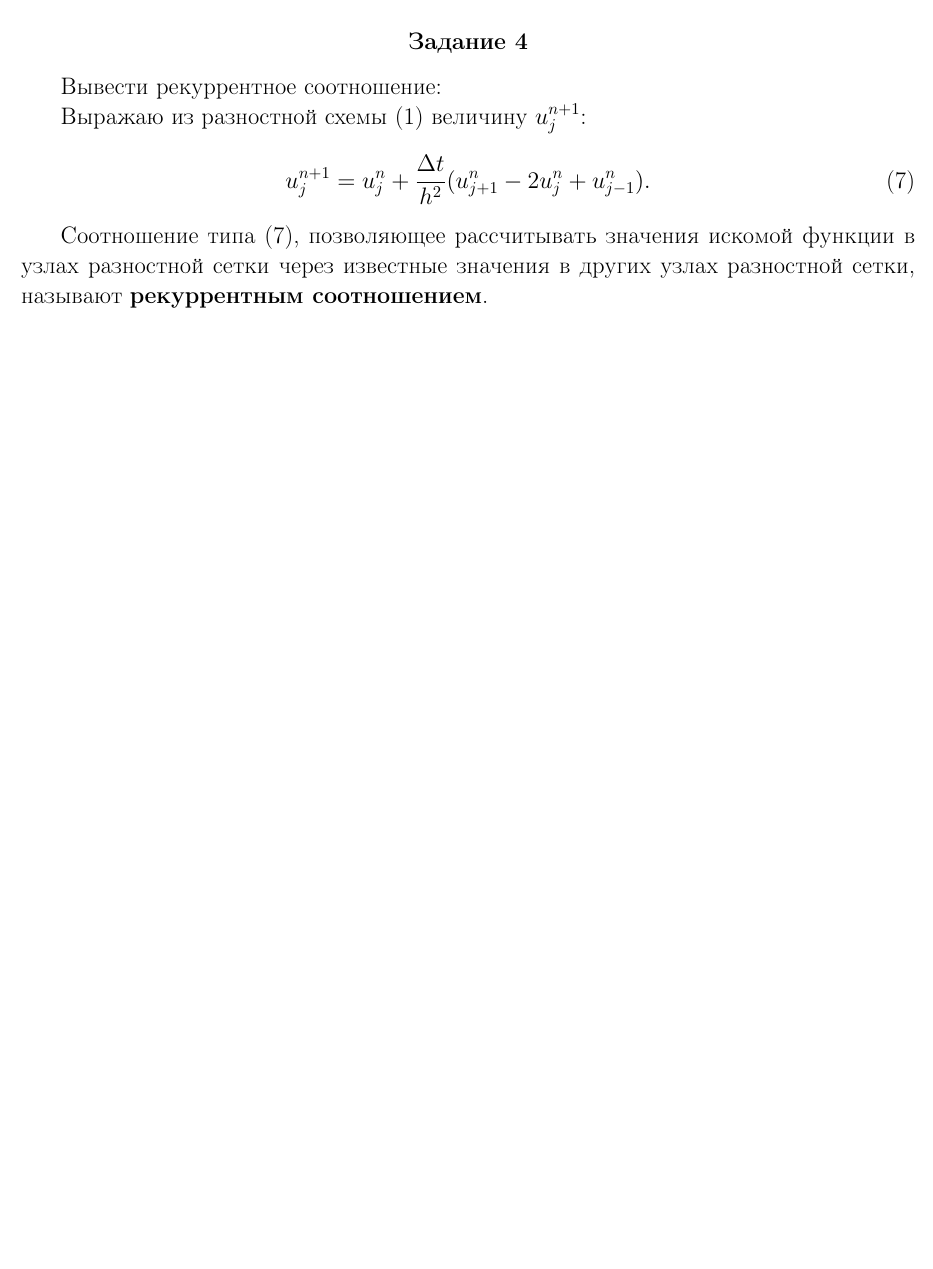
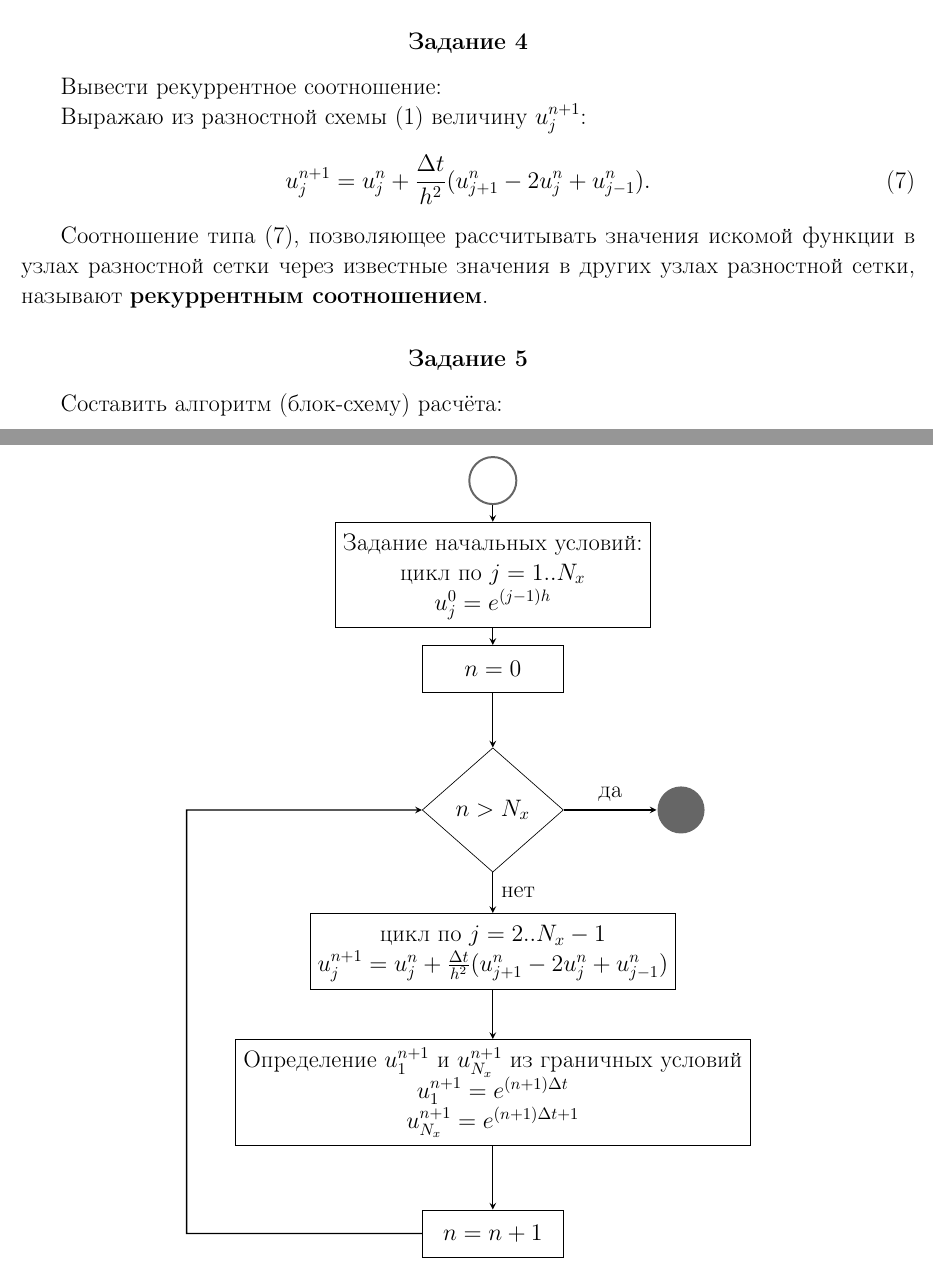
Before and after one commit to CorgiPuppy/num-methods-eq-math-phys-chem-labs, a LaTeX document (lab1/report/report.tex): part of page 6 of 6 before the commit and two parts of pages 6 and 7 of 7 after it, the two joined at a grey line, cut so that both start at the same text, the shorter picture padded with empty space. Compiled offline with pdfLaTeX.

Commit message:
feat: add the execution of the fifth task.

```diff
--- a/lab1/report/report.tex
+++ b/lab1/report/report.tex
@@ -26,8 +26,8 @@
 
 \usepackage{amsmath}
 
-\usepackage{algorithm}
-\usepackage[noend]{algpseudocode}
+\usepackage{tikz}
+\usetikzlibrary{shapes.geometric, arrows}
 
 \usepackage{listings}
 \usepackage{xcolor}
@@ -226,4 +226,34 @@
 	\end{equation}
 	\par
 	Соотношение типа \eqref{eq:recurrence}, позволяющее рассчитывать значения искомой функции в узлах разностной сетки через известные значения в других узлах разностной сетки, называют \textbf{рекуррентным соотношением}.
+
+	\subsection*{Задание 5}
+	\addcontentsline{toc}{subsection}{Задание 5}
+	\large
+	Составить алгоритм (блок-схему) расчёта: \par
+	\tikzstyle{start} = [circle, draw=black!60, fill=white!5, very thick, minimum size=10mm]
+	\tikzstyle{stop} = [circle, color=black!60, fill=black!60, very thick, minimum size=10mm]
+	\tikzstyle{process} = [rectangle, minimum width=3cm, minimum height=1cm, text centered, draw=black]
+	\tikzstyle{decision} = [diamond, minimum width=3cm, minimum height=1cm, text centered, draw=black]
+	\tikzstyle{arrow} = [thick,->,>=stealth]
+	\begin{center}
+		\begin{tikzpicture}[node distance=2cm]
+			\node (start) [start] {};
+			\node (in1) [process, below of=start] {\makecell{Задание начальных условий: \\ цикл по $j=1..N_{x}$ \\ $u_{j}^{0} = e^{(j - 1)h}$}};
+			\node (in2) [process, below of=in1] {$n = 0$};
+			\node (dec) [decision, below of=in2, yshift=-1cm] {$n \textgreater N_{x}$};
+			\node (stop) [stop, right of=dec, xshift=2cm] {};
+			\node (pr1) [process, below of=dec, yshift=-1cm] {\makecell{цикл по $j=2..N_{x}-1$ \\ $u_{j}^{n+1} = u_{j}^{n} + \frac{\Delta t}{h^{2}}(u_{j+1}^{n} - 2u_{j}^{n} + u_{j-1}^{n})$ }};
+			\node (pr2) [process, below of=pr1, yshift=-1cm] {\makecell{Определение $u_{1}^{n+1}$ и $u_{N_{x}}^{n+1}$ из граничных условий \\ $u_{1}^{n+1} = e^{(n + 1)\Delta t}$ \\ $u_{N_{x}}^{n+1} = e^{(n + 1)\Delta t + 1}$}};
+			\node (pr3) [process, below of=pr2, yshift=-1cm] {$n = n + 1$};
+			\draw [arrow] (start) -- (in1);
+			\draw [arrow] (in1) -- (in2);
+			\draw [arrow] (in2) -- (dec);
+			\draw [arrow] (dec) -- node[anchor=south] {да} (stop);
+			\draw [arrow] (dec) -- node[anchor=west] {нет} (pr1);
+			\draw [arrow] (pr1) -- (pr2);
+			\draw [arrow] (pr2) -- (pr3);
+			\draw [arrow] (pr3.west) -- ++(left:5cm) -| +(up:9cm) -- (dec.west);
+		\end{tikzpicture}
+	\end{center}
 \end{document}
```
Also changed, not shown: lab1/report/report.pdf.
